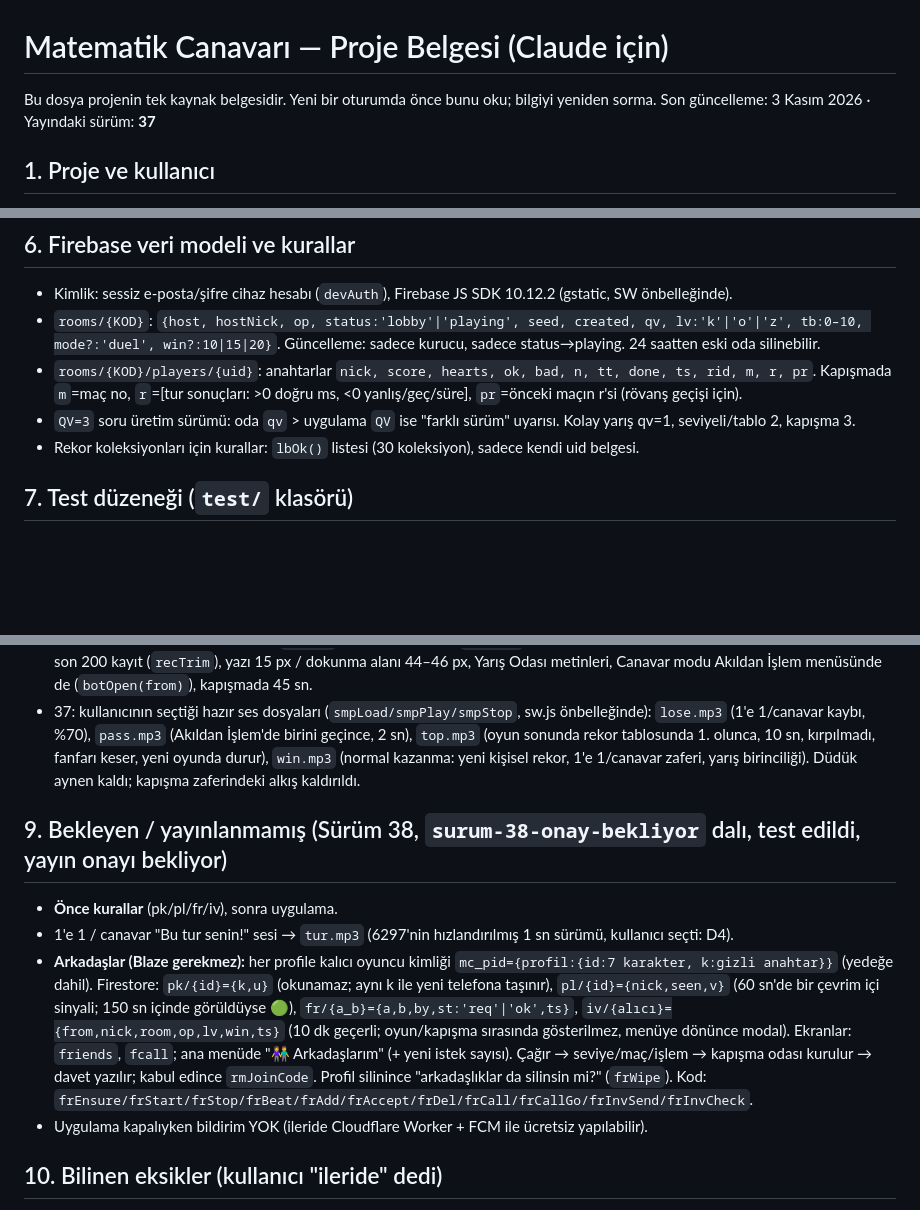
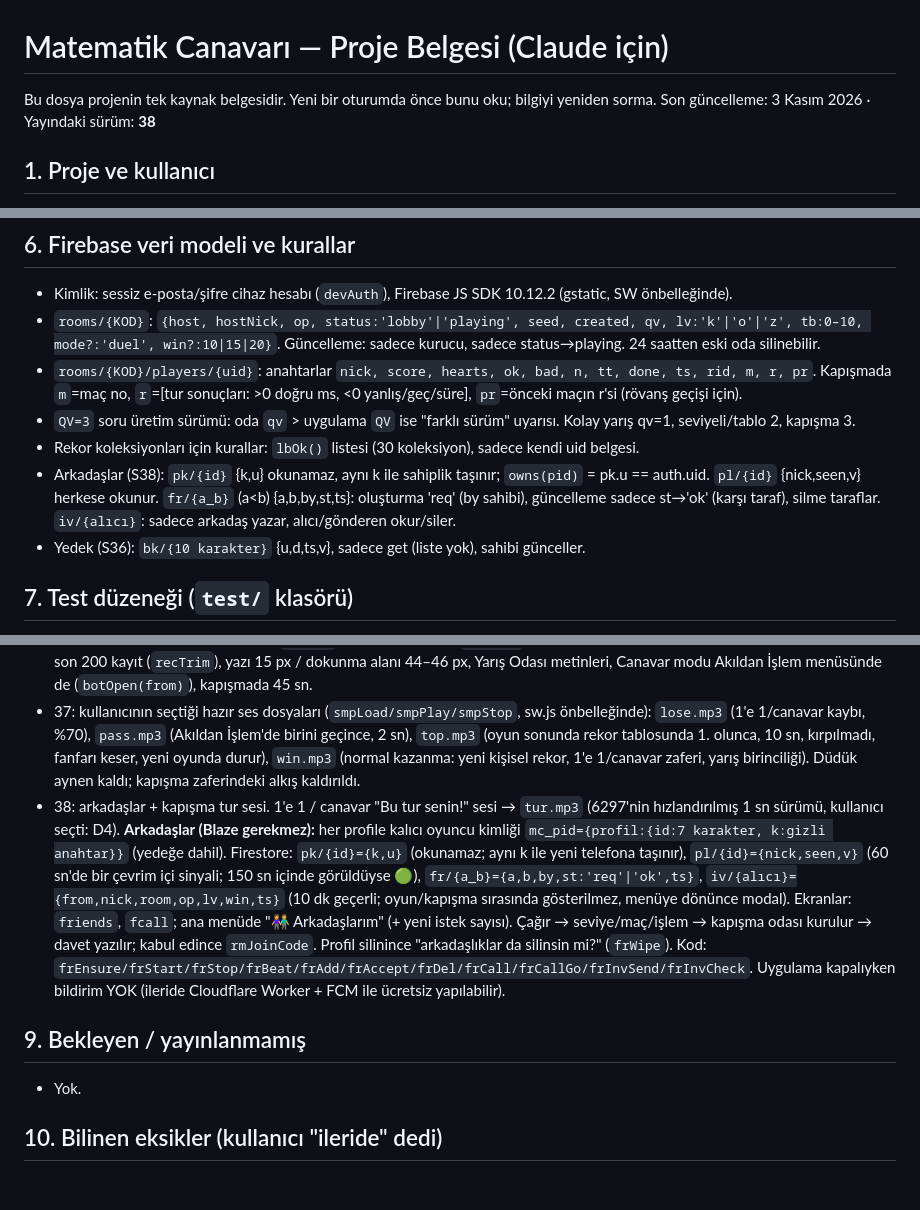
Before and after one commit to digerpchesabim-stack/Matematikcanavari, a Markdown page: CLAUDE.md, 3 parts joined by grey strips. Rendered like a GitHub page; blank space fills up the shorter version.

Commit message:
Proje belgesi: Sürüm 38 yayında
Co-Authored-By: Claude Opus 5.5 <noreply@anthropic.com>
Claude-Session: https://claude.ai/code/session_01Ey5QmbkWAGVHGFmAecVhN7

```diff
--- a/CLAUDE.md
+++ b/CLAUDE.md
@@ -1,7 +1,7 @@
 # Matematik Canavarı — Proje Belgesi (Claude için)
 
 Bu dosya projenin tek kaynak belgesidir. Yeni bir oturumda önce bunu oku; bilgiyi yeniden sorma.
-Son güncelleme: 3 Kasım 2026 · Yayındaki sürüm: **37**
+Son güncelleme: 3 Kasım 2026 · Yayındaki sürüm: **38**
 
 ## 1. Proje ve kullanıcı
 - **Ne:** Özel eğitim meslek okulundaki öğrenciler (11 Zihin B, hafif zihinsel yetersizlik) için 4 işlem pratik + oyun uygulaması. Tek dosyalı mobil PWA.
@@ -78,6 +78,8 @@ Girişte ve menülerde "📖 Uygulama Kılavuzu" (`GUIDE` dizisi: oyun, yarış,
 - `rooms/{KOD}/players/{uid}`: anahtarlar `nick, score, hearts, ok, bad, n, tt, done, ts, rid, m, r, pr`. Kapışmada `m`=maç no, `r`=[tur sonuçları: >0 doğru ms, <0 yanlış/geç/süre], `pr`=önceki maçın r'si (rövanş geçişi için).
 - `QV=3` soru üretim sürümü: oda `qv` > uygulama `QV` ise "farklı sürüm" uyarısı. Kolay yarış qv=1, seviyeli/tablo 2, kapışma 3.
 - Rekor koleksiyonları için kurallar: `lbOk()` listesi (30 koleksiyon), sadece kendi uid belgesi.
+- Arkadaşlar (S38): `pk/{id}` {k,u} okunamaz, aynı k ile sahiplik taşınır; `owns(pid)` = pk.u == auth.uid. `pl/{id}` {nick,seen,v} herkese okunur. `fr/{a_b}` (a<b) {a,b,by,st,ts}: oluşturma 'req' (by sahibi), güncelleme sadece st→'ok' (karşı taraf), silme taraflar. `iv/{alıcı}`: sadece arkadaş yazar, alıcı/gönderen okur/siler.
+- Yedek (S36): `bk/{10 karakter}` {u,d,ts,v}, sadece get (liste yok), sahibi günceller.
 
 ## 7. Test düzeneği (`test/` klasörü)
 - Playwright + Chromium kurulu; `require('playwright')`. Sözdizimi kontrolü: `node -e "new Function(html.match(/<script>([\s\S]*)<\/script>/)[1])"`.
@@ -98,12 +100,10 @@ Girişte ve menülerde "📖 Uygulama Kılavuzu" (`GUIDE` dizisi: oyun, yarış,
 - 34–35: Canavara Karşı Savaş (sadeleştirilmiş).
 - 36: otomatik bulut yedeği (`bk/{10 karakter kod}`: `{u, d: mc_* JSON, ts, v}`; oyun kaydından 15 sn sonra, açılışta, arka plana geçince; profil ekranında yedek kodu + paylaş; "♻️ Yedekten Geri Yükle" `bkr`; geri yüklenen telefon yeni kod alır), yarışta "📶 bağlantısı koptu" (10 sn sinyal `rmBeat`, yerel alım zamanı `RM.seen`, 30 sn → koptu, 45 sn → yarış beklemez), profil başına son 200 kayıt (`recTrim`), yazı 15 px / dokunma alanı 44–46 px, Yarış Odası metinleri, Canavar modu Akıldan İşlem menüsünde de (`botOpen(from)`), kapışmada 45 sn.
 - 37: kullanıcının seçtiği hazır ses dosyaları (`smpLoad/smpPlay/smpStop`, sw.js önbelleğinde): `lose.mp3` (1'e 1/canavar kaybı, %70), `pass.mp3` (Akıldan İşlem'de birini geçince, 2 sn), `top.mp3` (oyun sonunda rekor tablosunda 1. olunca, 10 sn, kırpılmadı, fanfarı keser, yeni oyunda durur), `win.mp3` (normal kazanma: yeni kişisel rekor, 1'e 1/canavar zaferi, yarış birinciliği). Düdük aynen kaldı; kapışma zaferindeki alkış kaldırıldı.
+- 38: arkadaşlar + kapışma tur sesi. 1'e 1 / canavar "Bu tur senin!" sesi → `tur.mp3` (6297'nin hızlandırılmış 1 sn sürümü, kullanıcı seçti: D4). **Arkadaşlar (Blaze gerekmez):** her profile kalıcı oyuncu kimliği `mc_pid={profil:{id:7 karakter, k:gizli anahtar}}` (yedeğe dahil). Firestore: `pk/{id}={k,u}` (okunamaz; aynı k ile yeni telefona taşınır), `pl/{id}={nick,seen,v}` (60 sn'de bir çevrim içi sinyali; 150 sn içinde görüldüyse 🟢), `fr/{a_b}={a,b,by,st:'req'|'ok',ts}`, `iv/{alıcı}={from,nick,room,op,lv,win,ts}` (10 dk geçerli; oyun/kapışma sırasında gösterilmez, menüye dönünce modal). Ekranlar: `friends`, `fcall`; ana menüde "👫 Arkadaşlarım" (+ yeni istek sayısı). Çağır → seviye/maç/işlem → kapışma odası kurulur → davet yazılır; kabul edince `rmJoinCode`. Profil silinince "arkadaşlıklar da silinsin mi?" (`frWipe`). Kod: `frEnsure/frStart/frStop/frBeat/frAdd/frAccept/frDel/frCall/frCallGo/frInvSend/frInvCheck`. Uygulama kapalıyken bildirim YOK (ileride Cloudflare Worker + FCM ile ücretsiz yapılabilir).
 
-## 9. Bekleyen / yayınlanmamış (Sürüm 38, `surum-38-onay-bekliyor` dalı, test edildi, yayın onayı bekliyor)
-- **Önce kurallar** (pk/pl/fr/iv), sonra uygulama.
-- 1'e 1 / canavar "Bu tur senin!" sesi → `tur.mp3` (6297'nin hızlandırılmış 1 sn sürümü, kullanıcı seçti: D4).
-- **Arkadaşlar (Blaze gerekmez):** her profile kalıcı oyuncu kimliği `mc_pid={profil:{id:7 karakter, k:gizli anahtar}}` (yedeğe dahil). Firestore: `pk/{id}={k,u}` (okunamaz; aynı k ile yeni telefona taşınır), `pl/{id}={nick,seen,v}` (60 sn'de bir çevrim içi sinyali; 150 sn içinde görüldüyse 🟢), `fr/{a_b}={a,b,by,st:'req'|'ok',ts}`, `iv/{alıcı}={from,nick,room,op,lv,win,ts}` (10 dk geçerli; oyun/kapışma sırasında gösterilmez, menüye dönünce modal). Ekranlar: `friends`, `fcall`; ana menüde "👫 Arkadaşlarım" (+ yeni istek sayısı). Çağır → seviye/maç/işlem → kapışma odası kurulur → davet yazılır; kabul edince `rmJoinCode`. Profil silinince "arkadaşlıklar da silinsin mi?" (`frWipe`). Kod: `frEnsure/frStart/frStop/frBeat/frAdd/frAccept/frDel/frCall/frCallGo/frInvSend/frInvCheck`.
-- Uygulama kapalıyken bildirim YOK (ileride Cloudflare Worker + FCM ile ücretsiz yapılabilir).
+## 9. Bekleyen / yayınlanmamış
+- Yok.
 
 ## 10. Bilinen eksikler (kullanıcı "ileride" dedi)
 1. Ortak telefonda rekor satırı cihaza bağlı → başka profil adı üzerine yazar (cihaz+profil anahtarı gerekir).
```
